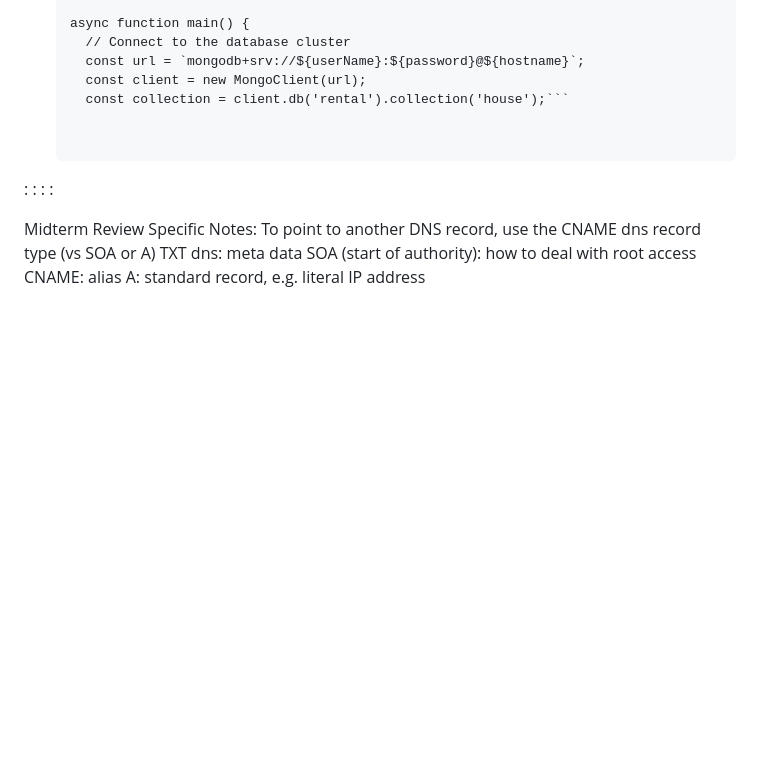
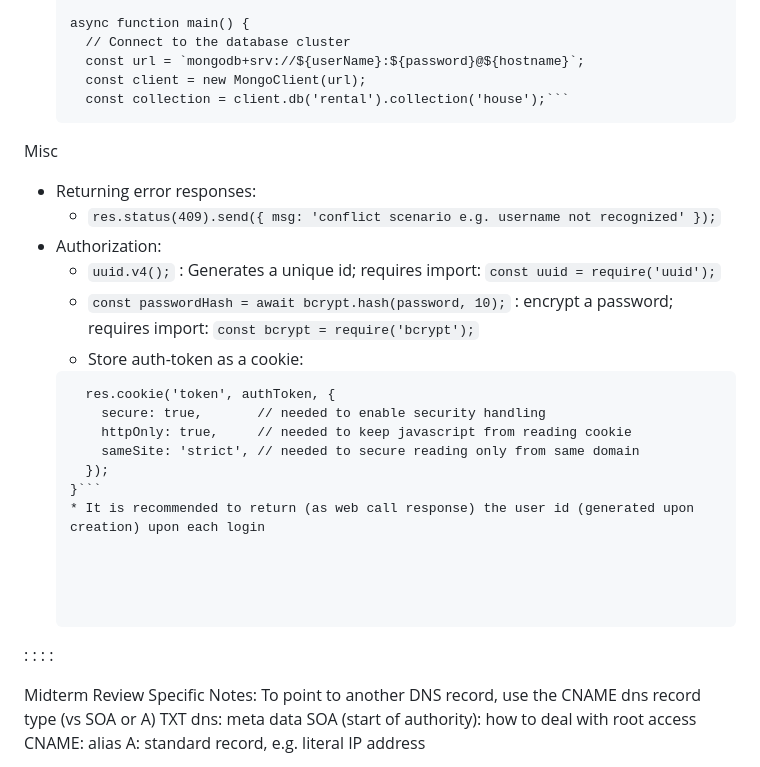
Before and after one commit to BrtWilson/startup240, a Markdown page: README.md, the part around the change. Rendered like a GitHub page; blank space fills up the shorter version.

Commit message:
Readme update for login

````diff
--- a/README.md
+++ b/README.md
@@ -178,6 +178,23 @@ MongoDB Notes
 	  const url = `mongodb+srv://${userName}:${password}@${hostname}`;
 	  const client = new MongoClient(url);
 	  const collection = client.db('rental').collection('house');```
+Misc
+- Returning error responses:
+	* ```res.status(409).send({ msg: 'conflict scenario e.g. username not recognized' });```
+- Authorization:
+	* ```uuid.v4();``` : Generates a unique id; requires import: ```const uuid = require('uuid');```
+	* ```const passwordHash = await bcrypt.hash(password, 10);``` : encrypt a password; requires import: ```const bcrypt = require('bcrypt');```
+	* Store auth-token as a cookie:
+	``` function setAuthCookie(res, authToken) {
+	  res.cookie('token', authToken, {
+    	secure: true,		// needed to enable security handling
+    	httpOnly: true,		// needed to keep javascript from reading cookie
+    	sameSite: 'strict',	// needed to secure reading only from same domain
+	  });
+	}```
+	* It is recommended to return (as web call response) the user id (generated upon creation) upon each login
+
+
 
 
 :
````
